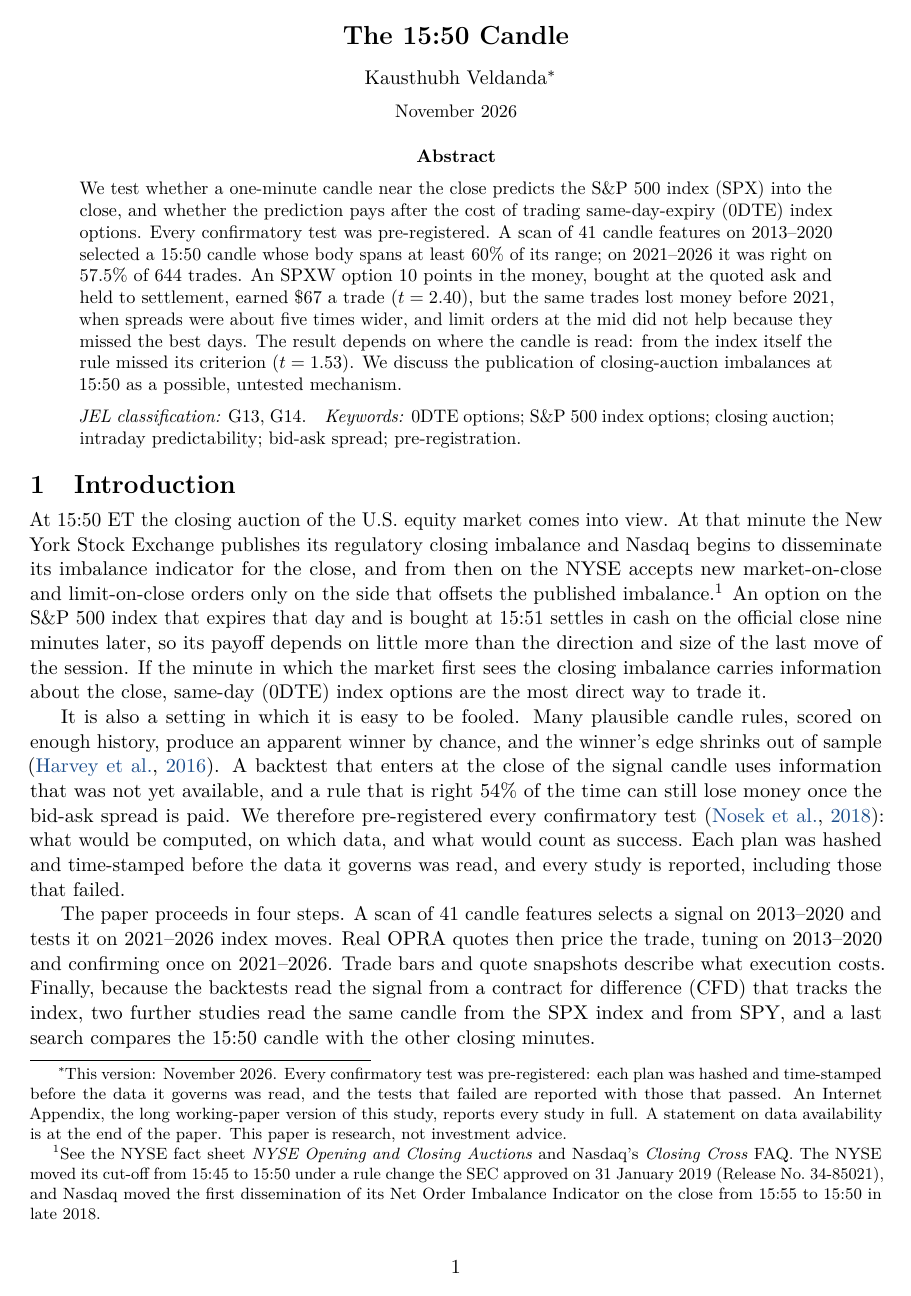
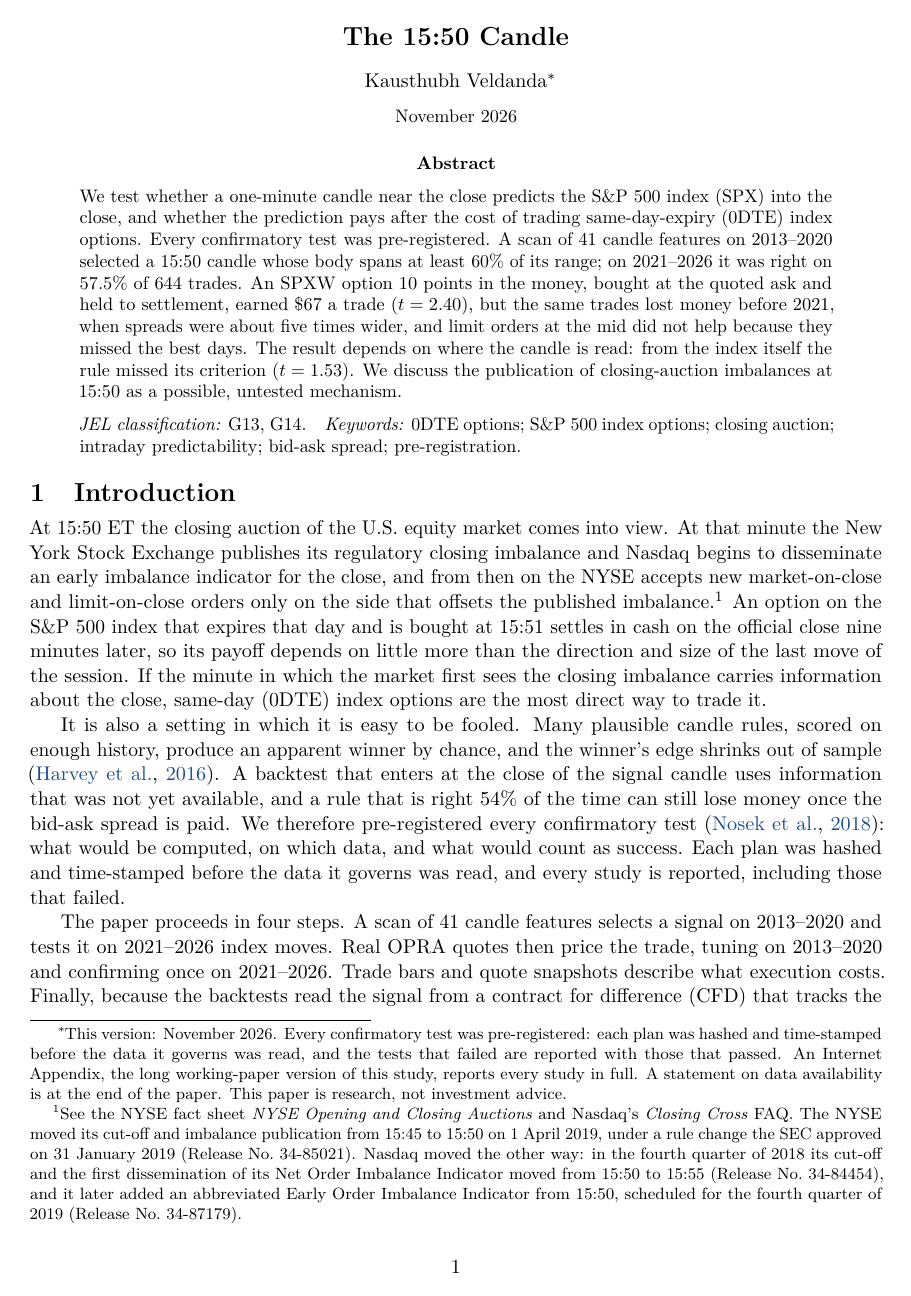
Before and after one commit to kv1514/spx-closing-candle-study, a LaTeX paper (papers/spx_candle_1550_journal/main.tex): page 1 of 14. Compiled offline with pdfLaTeX.

Commit message:
Paper: correct the closing-auction timeline
Nasdaq moved its closing cut-off and imbalance indicator from 15:50 to
15:55 in Q4 2018 (not the reverse) and later added an early indicator
at 15:50; the NYSE moved from 15:45 to 15:50 on 1 April 2019.

```diff
--- a/papers/spx_candle_1550_journal/main.tex
+++ b/papers/spx_candle_1550_journal/main.tex
@@ -146,13 +146,17 @@ predictability; bid-ask spread; pre-registration.
 
 At 15:50~ET the closing auction of the U.S. equity market comes into view. At
 that minute the New York Stock Exchange publishes its regulatory closing
-imbalance and Nasdaq begins to disseminate its imbalance indicator for the close,
-and from then on the NYSE accepts new market-on-close and limit-on-close orders
+imbalance and Nasdaq begins to disseminate an early imbalance indicator for the
+close, and from then on the NYSE accepts new market-on-close and limit-on-close orders
 only on the side that offsets the published imbalance.\footnote{See the NYSE fact sheet \emph{NYSE Opening and
 Closing Auctions} and Nasdaq's \emph{Closing Cross} FAQ. The NYSE moved its
-cut-off from 15:45 to 15:50 under a rule change the SEC approved on 31 January
-2019 (Release No.~34-85021), and Nasdaq moved the first dissemination of its Net
-Order Imbalance Indicator on the close from 15:55 to 15:50 in late 2018.} An
+cut-off and imbalance publication from 15:45 to 15:50 on 1 April 2019, under a rule
+change the SEC approved on 31 January 2019 (Release No.~34-85021). Nasdaq moved
+the other way: in the fourth quarter of 2018 its cut-off and the first
+dissemination of its Net Order Imbalance Indicator moved from 15:50 to 15:55
+(Release No.~34-84454), and it later added an abbreviated Early Order Imbalance
+Indicator from 15:50, scheduled for the fourth quarter of 2019 (Release
+No.~34-87179).} An
 option on the S\&P~500 index that expires that day and is bought at 15:51 settles
 in cash on the official close nine minutes later, so its payoff depends on little
 more than the direction and size of the last move of the session. If the minute
```
Also changed, not shown: papers/spx_candle_1550_journal/README.txt, papers/spx_candle_1550_journal/main.pdf, papers/spx_candle_1550_journal/main.tex (12 more changed lines).
